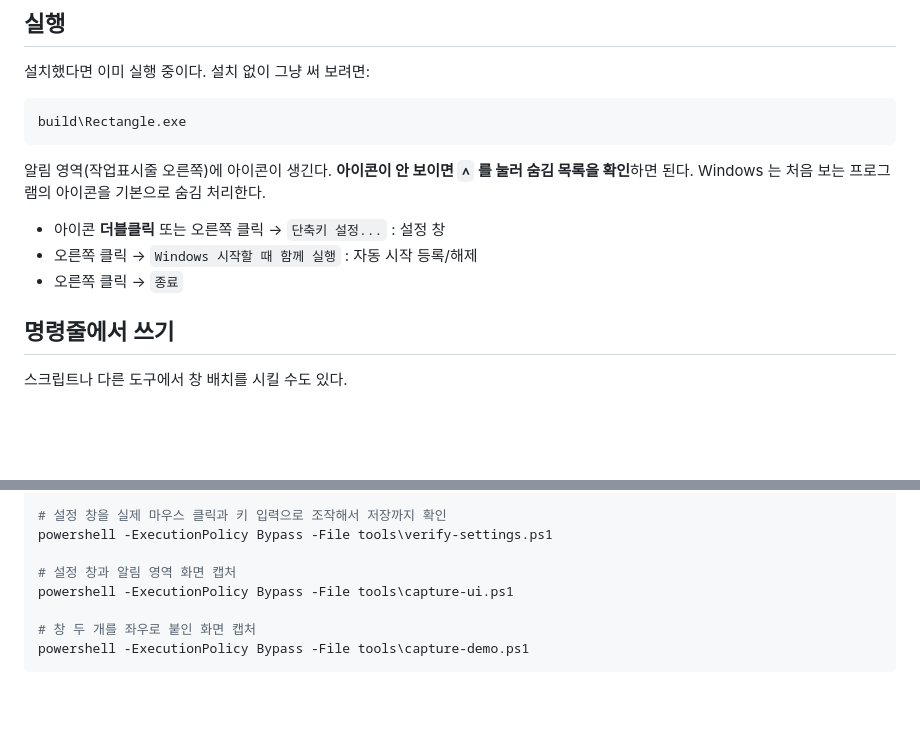
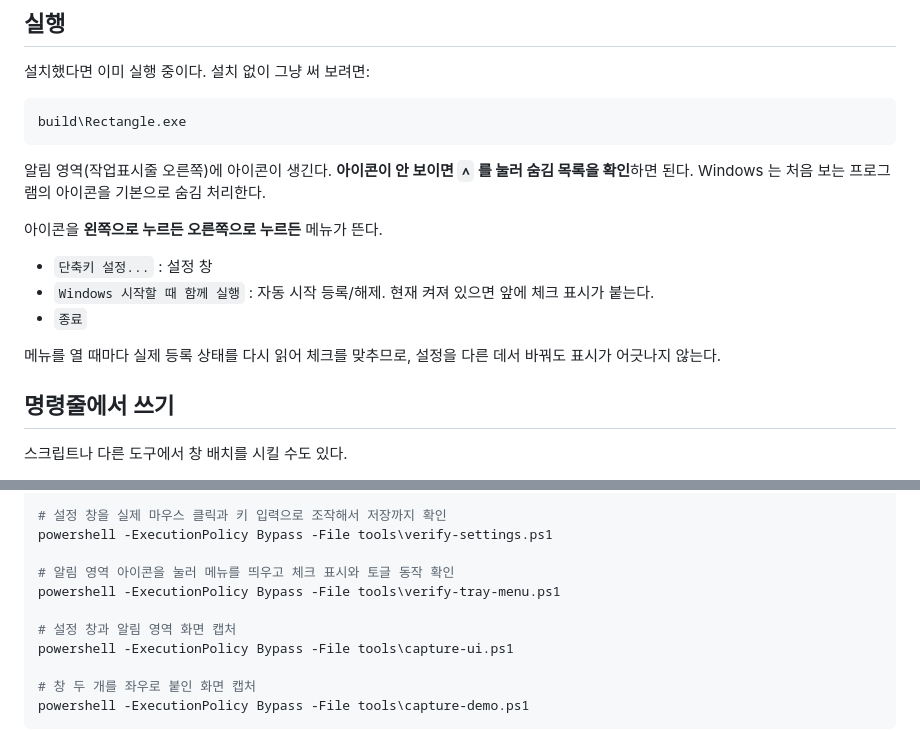
Before and after one commit to Eben-Builds/EbenTiler-for-Windows, a Markdown page: README.md, 2 parts joined by grey strips. Drawn GitHub-style; blank space fills up the shorter version.

Commit message:
설명서에 트레이 메뉴 동작 설명 추가
왼쪽/오른쪽 아무 쪽으로 눌러도 메뉴가 뜬다는 점,
자동 실행이 켜져 있으면 항목 앞에 체크가 붙는다는 점,
메뉴를 열 때마다 실제 상태를 다시 읽어 체크를 맞춘다는 점을 적었다.

Co-Authored-By: Claude Opus 5 (1M context) <noreply@anthropic.com>
Claude-Session: https://claude.ai/code/session_01CfSrXsaVfY1bPByA4KHNJ9

```diff
--- a/README.md
+++ b/README.md
@@ -78,9 +78,13 @@ build\Rectangle.exe
 알림 영역(작업표시줄 오른쪽)에 아이콘이 생긴다. **아이콘이 안 보이면 `∧` 를 눌러 숨김 목록을 확인**하면 된다.
 Windows 는 처음 보는 프로그램의 아이콘을 기본으로 숨김 처리한다.
 
-- 아이콘 **더블클릭** 또는 오른쪽 클릭 → `단축키 설정...` : 설정 창
-- 오른쪽 클릭 → `Windows 시작할 때 함께 실행` : 자동 시작 등록/해제
-- 오른쪽 클릭 → `종료`
+아이콘을 **왼쪽으로 누르든 오른쪽으로 누르든** 메뉴가 뜬다.
+
+- `단축키 설정...` : 설정 창
+- `Windows 시작할 때 함께 실행` : 자동 시작 등록/해제. 현재 켜져 있으면 앞에 체크 표시가 붙는다.
+- `종료`
+
+메뉴를 열 때마다 실제 등록 상태를 다시 읽어 체크를 맞추므로, 설정을 다른 데서 바꿔도 표시가 어긋나지 않는다.
 
 ## 명령줄에서 쓰기
 
@@ -144,6 +148,9 @@ powershell -ExecutionPolicy Bypass -File tools\verify-more.ps1
 # 설정 창을 실제 마우스 클릭과 키 입력으로 조작해서 저장까지 확인
 powershell -ExecutionPolicy Bypass -File tools\verify-settings.ps1
 
+# 알림 영역 아이콘을 눌러 메뉴를 띄우고 체크 표시와 토글 동작 확인
+powershell -ExecutionPolicy Bypass -File tools\verify-tray-menu.ps1
+
 # 설정 창과 알림 영역 화면 캡처
 powershell -ExecutionPolicy Bypass -File tools\capture-ui.ps1
 
```
